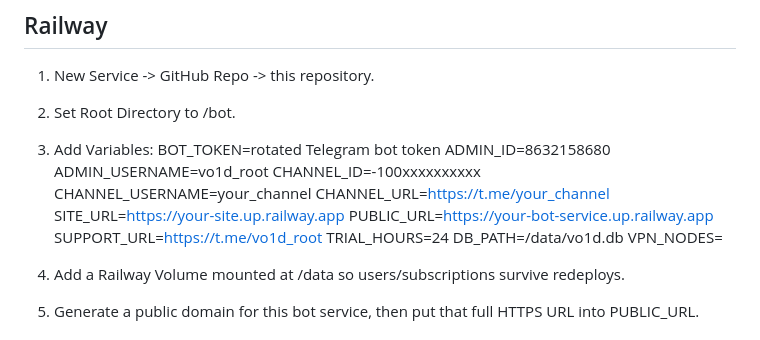
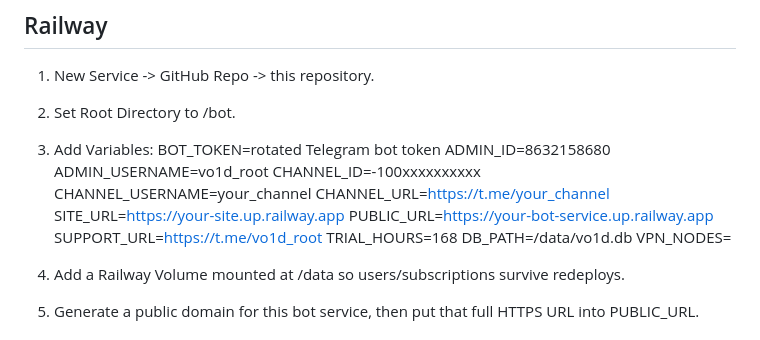
Before and after one commit to segiipozinovski12-cmd/VO1D_VPN_SITE, a Markdown page: bot/README.md, the part around the change. Drawn GitHub-style.

Commit message:
Document 7-day trial default

```diff
--- a/bot/README.md
+++ b/bot/README.md
@@ -15,7 +15,7 @@ Deploy this folder as a second Railway service.
    SITE_URL=https://your-site.up.railway.app
    PUBLIC_URL=https://your-bot-service.up.railway.app
    SUPPORT_URL=https://t.me/vo1d_root
-   TRIAL_HOURS=24
+   TRIAL_HOURS=168
    DB_PATH=/data/vo1d.db
    VPN_NODES=<one permitted VPN config URI per line>
 
```
